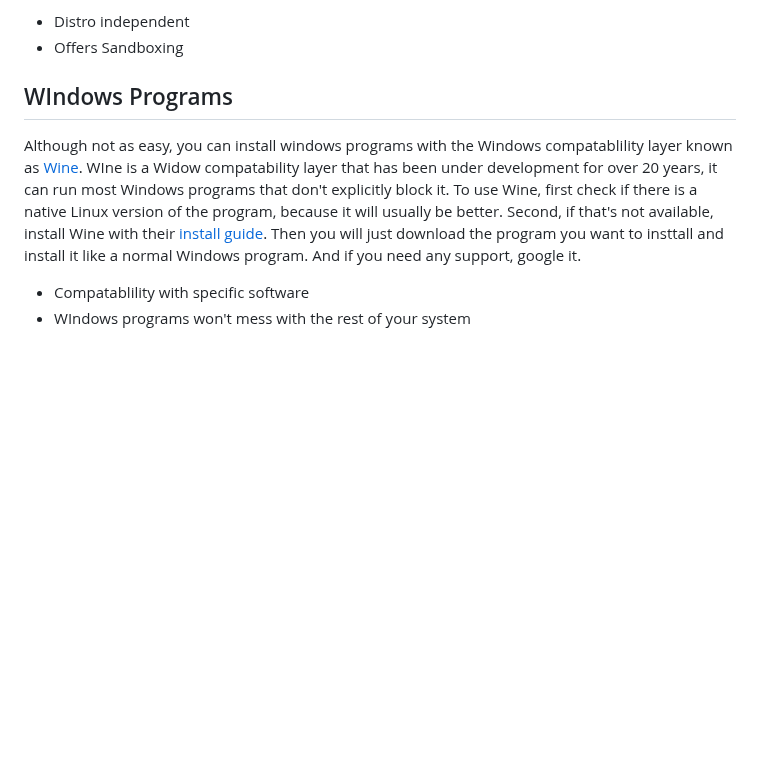
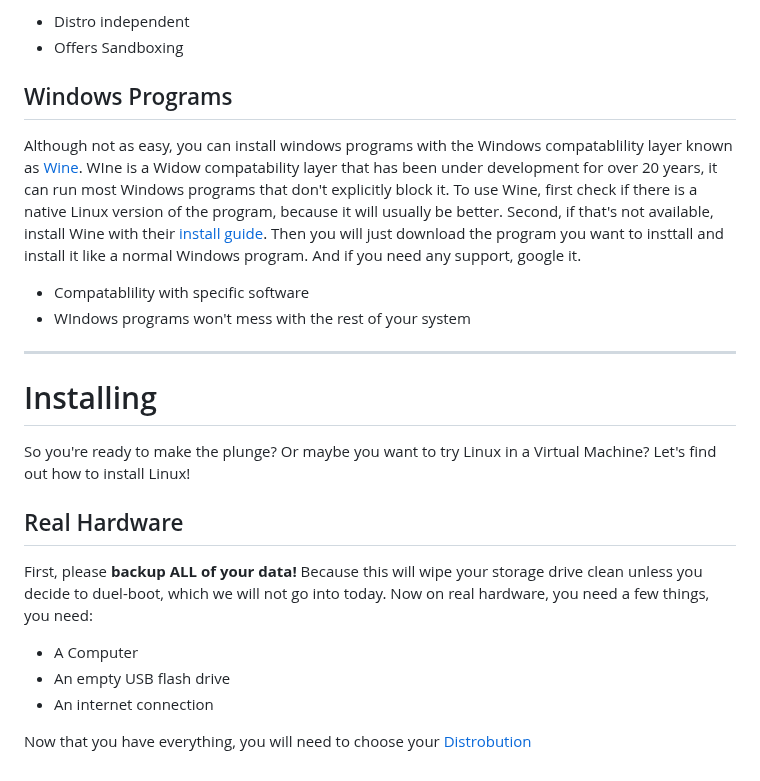
Before and after one commit to 0hStormy/0hStormy.github.io, a Markdown page: assets/markdown/howtolinux.md, the part around one of its changes. Rendered like a GitHub page; blank space fills up the shorter version.

Commit message:
More linux how to

```diff
--- a/assets/markdown/howtolinux.md
+++ b/assets/markdown/howtolinux.md
@@ -63,9 +63,25 @@ Flatpaks are a way to install programs that doesn't depend on what Distro you're
 * Distro independent
 * Offers Sandboxing
 
-## WIndows Programs
+## Windows Programs
 
 Although not as easy, you can install windows programs with the Windows compatablility layer known as <a href="https://www.winehq.org/">Wine</a>. WIne is a Widow compatability layer that has been under development for over 20 years, it can run most Windows programs that don't explicitly block it. To use Wine, first check if there is a native Linux version of the program, because it will usually be better. Second, if that's not available, install Wine with their <a href="https://wiki.winehq.org/Download">install guide</a>. Then you will just download the program you want to insttall and install it like a normal Windows program. And if you need any support, google it.
 
 * Compatablility with specific software
 * WIndows programs won't mess with the rest of your system
+
+<hr>
+
+# Installing
+
+So you're ready to make the plunge? Or maybe you want to try Linux in a Virtual Machine? Let's find out how to install Linux!
+
+## Real Hardware
+
+First, please **backup ALL of your data!** Because this will wipe your storage drive clean unless you decide to duel-boot, which we will not go into today. Now on real hardware, you need a few things, you need:
+
+* A Computer
+* An empty USB flash drive
+* An internet connection
+
+Now that you have everything, you will need to choose your <a href="distro">Distrobution</a>
```
Also changed, not shown: other parts of assets/markdown/howtolinux.md (+1 -1 lines).
